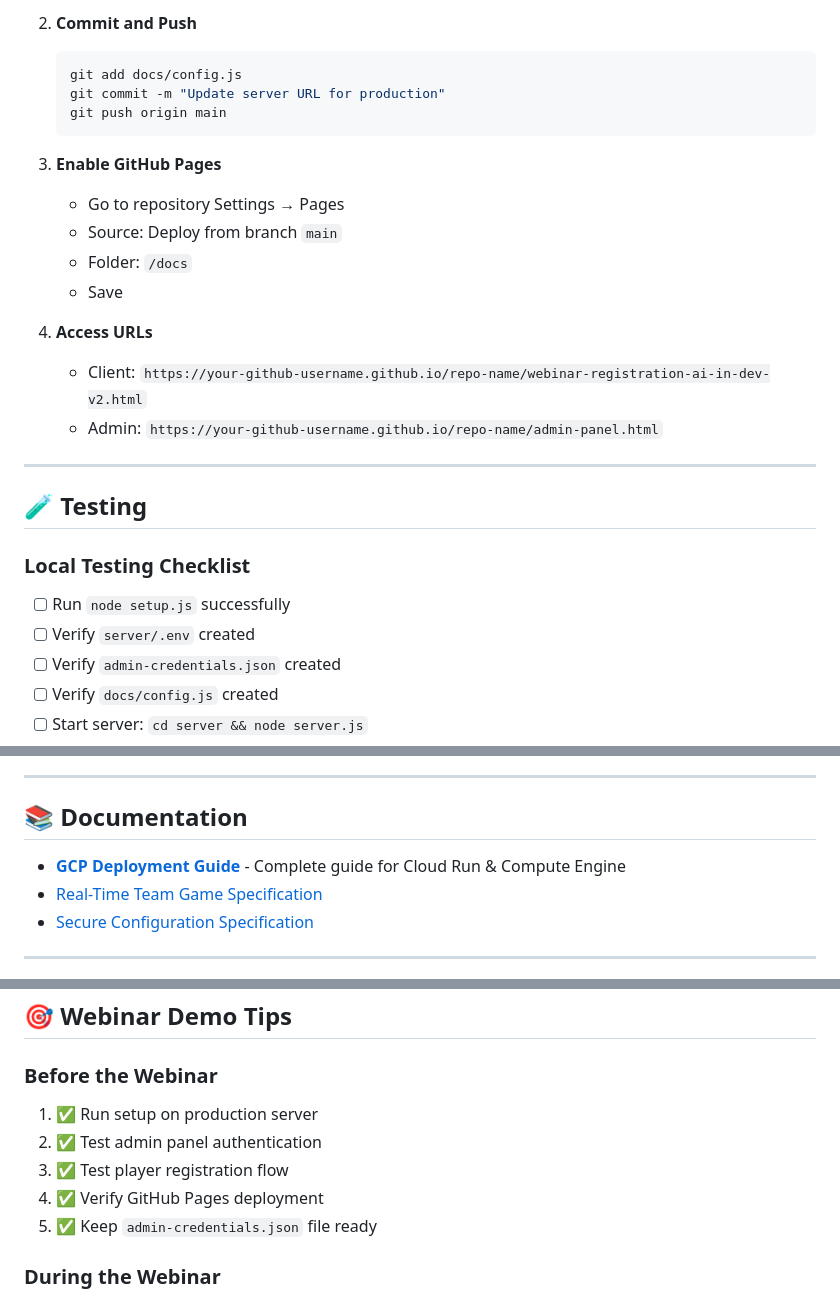
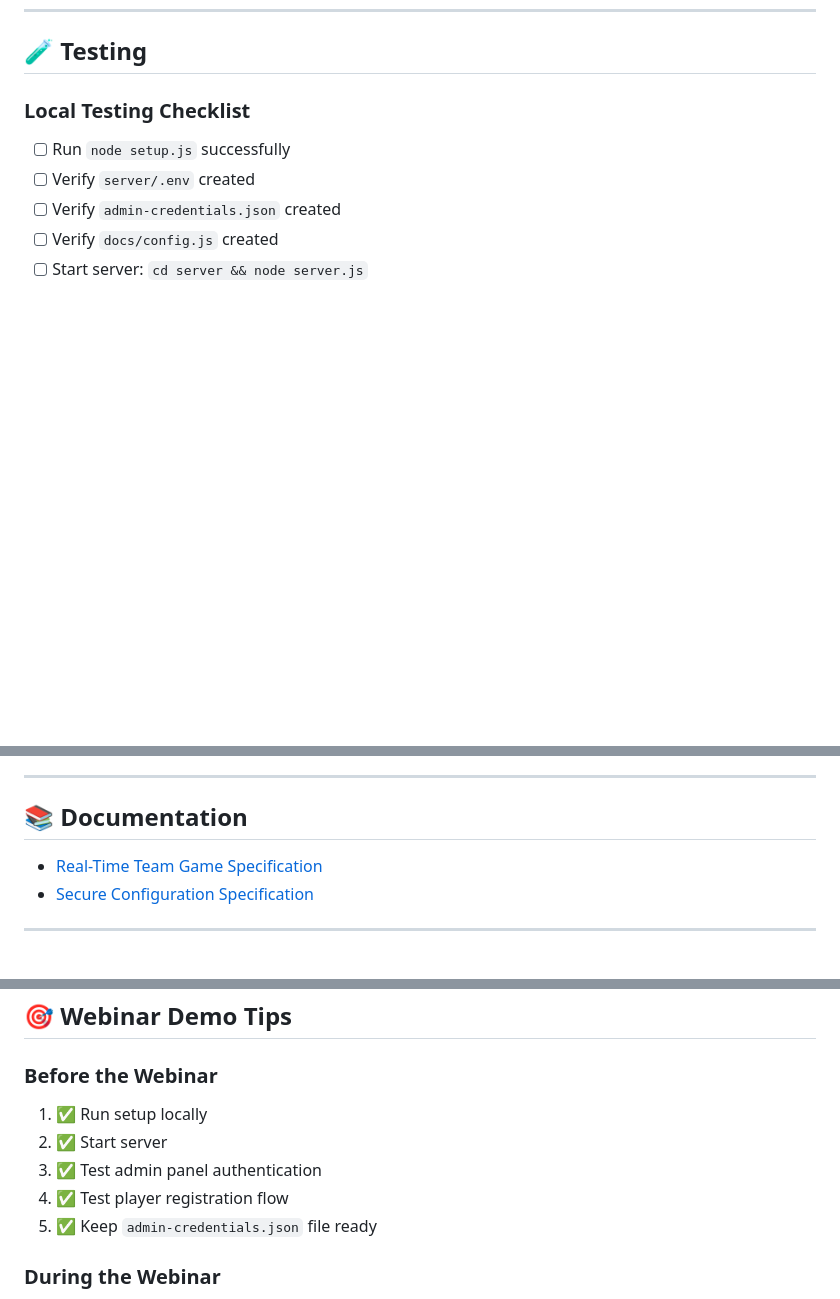
Before and after one commit to avi-the-coach/dev-ai-gov-forum-open-repo, a Markdown page: README.md, 3 parts joined by grey strips. Rendered like a GitHub page; blank space fills up the shorter version.

````diff
--- a/README.md
+++ b/README.md
@@ -312,22 +243,3 @@ gcloud run deploy webinar-game-server \
-2. **Commit and Push**
-   ```bash
-   git add docs/config.js
-   git commit -m "Update server URL for production"
-   git push origin main
-   ```
-
-3. **Enable GitHub Pages**
-   - Go to repository Settings → Pages
-   - Source: Deploy from branch `main`
-   - Folder: `/docs`
-   - Save
-
-4. **Access URLs**
-   - Client: `https://your-github-username.github.io/repo-name/webinar-registration-ai-in-dev-v2.html`
-   - Admin: `https://your-github-username.github.io/repo-name/admin-panel.html`
-
----
-
 ## 🧪 Testing
 
 ### Local Testing Checklist
@@ -416,7 +328,6 @@ gcloud run deploy webinar-game-server \
 
 ## 📚 Documentation
 
-- [**GCP Deployment Guide**](DEPLOYMENT.md) - Complete guide for Cloud Run & Compute Engine
 - [Real-Time Team Game Specification](specs/real-time-team-game-spec.md)
 - [Secure Configuration Specification](specs/secure-configuration-spec.md)
 
@@ -465,10 +376,10 @@ MIT License - Feel free to use for your own webinars and presentations!
 
 ### Before the Webinar
 
-1. ✅ Run setup on production server
-2. ✅ Test admin panel authentication
-3. ✅ Test player registration flow
-4. ✅ Verify GitHub Pages deployment
+1. ✅ Run setup locally
+2. ✅ Start server
+3. ✅ Test admin panel authentication
+4. ✅ Test player registration flow
 5. ✅ Keep `admin-credentials.json` file ready
 
 ### During the Webinar
````
Also changed, not shown: other parts of README.md (+0 -69 lines).
